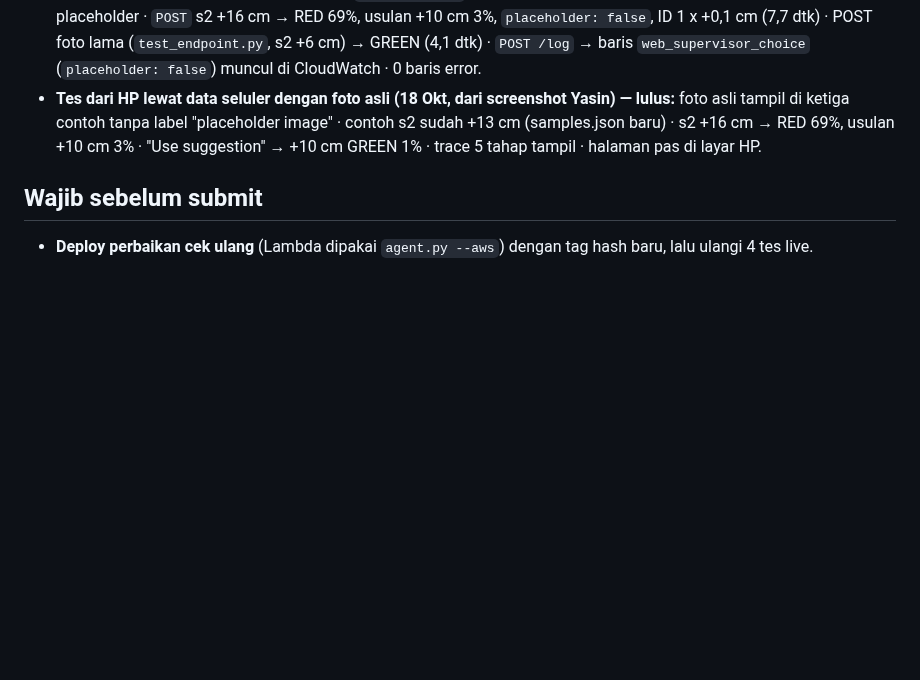
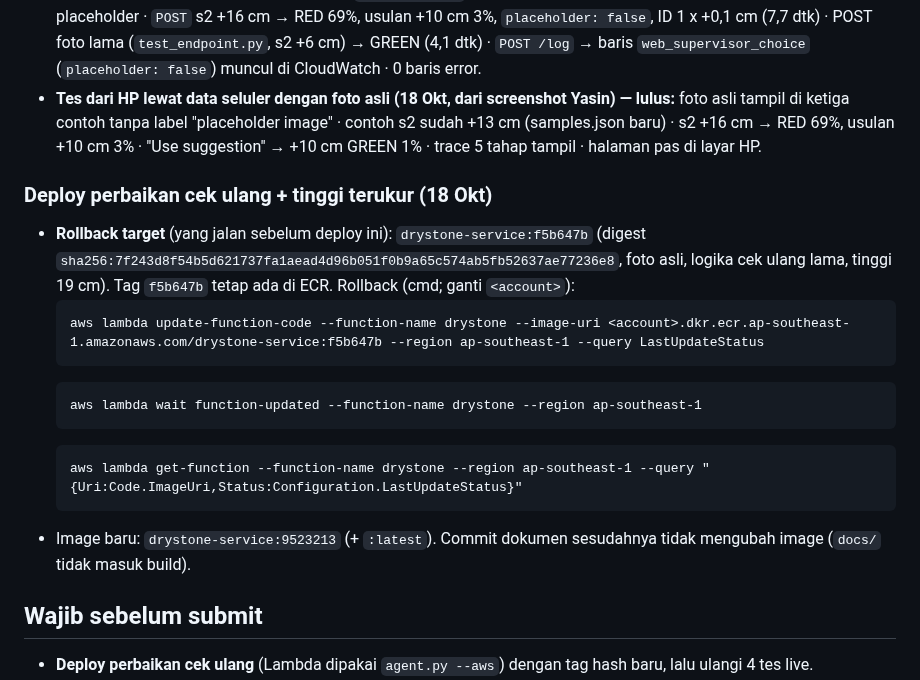
Before and after one commit to yasinfitrah24-tech/drystone, a Markdown page: docs/STATUS.md, the part around the change. GitHub-like rendering; blank space fills up the shorter version.

Commit message:
Status: rollback target before deploying the check fix
Co-Authored-By: Claude Opus 5.5 <noreply@anthropic.com>

````diff
--- a/docs/STATUS.md
+++ b/docs/STATUS.md
@@ -128,6 +128,19 @@ Target tambahan (S3, DynamoDB, dashboard/alarm CloudWatch, deteksi tanpa marker)
 - Tes live (dari laptop): `GET /` 200 (3,3 dtk) · `samples.json` `no-cache`, `photos_version` a7aba3ca6c, tidak ada tanda placeholder, contoh s2 KUNING +13 · foto `?v=a7aba3ca6c` s1–s3 identik (sha256) dengan foto asli di repo, bukan placeholder · `POST` s2 +16 cm → RED 69%, usulan +10 cm 3%, `placeholder: false`, ID 1 x +0,1 cm (7,7 dtk) · POST foto lama (`test_endpoint.py`, s2 +6 cm) → GREEN (4,1 dtk) · `POST /log` → baris `web_supervisor_choice` (`placeholder: false`) muncul di CloudWatch · 0 baris error.
 - **Tes dari HP lewat data seluler dengan foto asli (18 Okt, dari screenshot Yasin) — lulus:** foto asli tampil di ketiga contoh tanpa label "placeholder image" · contoh s2 sudah +13 cm (samples.json baru) · s2 +16 cm → RED 69%, usulan +10 cm 3% · "Use suggestion" → +10 cm GREEN 1% · trace 5 tahap tampil · halaman pas di layar HP.
 
+### Deploy perbaikan cek ulang + tinggi terukur (18 Okt)
+- **Rollback target** (yang jalan sebelum deploy ini): `drystone-service:f5b647b` (digest `sha256:7f243d8f54b5d621737fa1aead4d96b051f0b9a65c574ab5fb52637ae77236e8`, foto asli, logika cek ulang lama, tinggi 19 cm). Tag `f5b647b` tetap ada di ECR. Rollback (cmd; ganti `<account>`):
+  ```
+  aws lambda update-function-code --function-name drystone --image-uri <account>.dkr.ecr.ap-southeast-1.amazonaws.com/drystone-service:f5b647b --region ap-southeast-1 --query LastUpdateStatus
+  ```
+  ```
+  aws lambda wait function-updated --function-name drystone --region ap-southeast-1
+  ```
+  ```
+  aws lambda get-function --function-name drystone --region ap-southeast-1 --query "{Uri:Code.ImageUri,Status:Configuration.LastUpdateStatus}"
+  ```
+- Image baru: `drystone-service:9523213` (+ `:latest`). Commit dokumen sesudahnya tidak mengubah image (`docs/` tidak masuk build).
+
 ## Wajib sebelum submit
 - **Deploy perbaikan cek ulang** (Lambda dipakai `agent.py --aws`) dengan tag hash baru, lalu ulangi 4 tes live.
 - **Validasi setelan ketidakpastian** (posisi 1 cm, isi 2 cm) di percobaan baru (evaluasi 21 Okt, pipeline persepsi baru), target **0 roboh di zona GREEN**.
````
